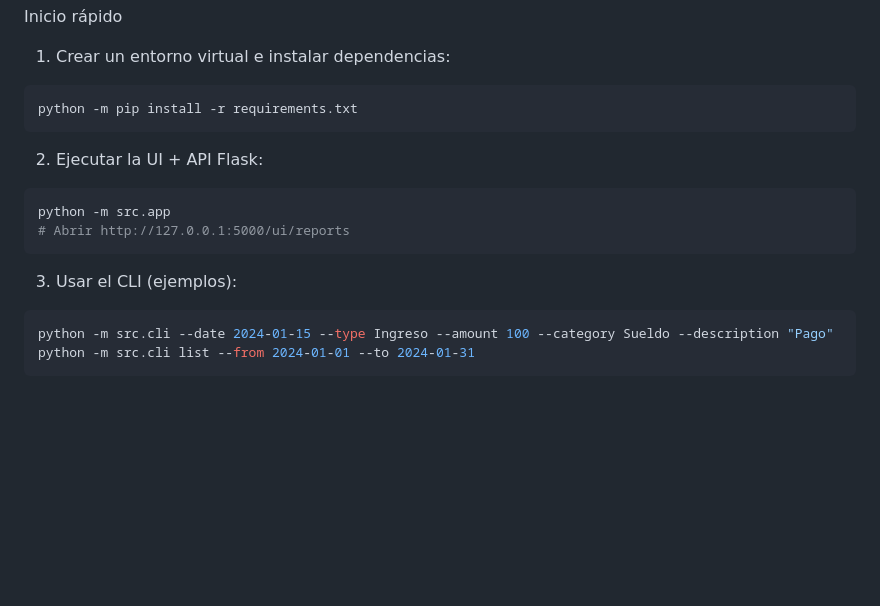
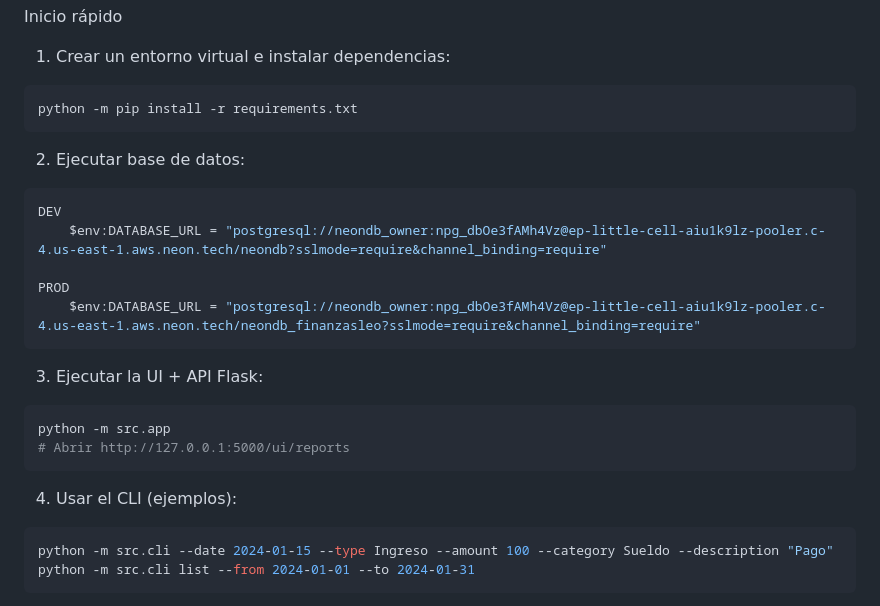
Before and after one commit to Leobor91/Finanzas-Personales-, a Markdown page: README.md, the part around the change. GitHub-like rendering; blank space fills up the shorter version.

Commit message:
docs: update README to reorder database setup and UI execution instructions

````diff
--- a/README.md
+++ b/README.md
@@ -12,12 +12,21 @@ Inicio rápido
 ```bash
 python -m pip install -r requirements.txt
 ```
-2. Ejecutar la UI + API Flask:
+
+2. Ejecutar base de datos:
+```bash
+DEV
+    $env:DATABASE_URL = "postgresql://neondb_owner:npg_dbOe3fAMh4Vz@ep-little-cell-aiu1k9lz-pooler.c-4.us-east-1.aws.neon.tech/neondb?sslmode=require&channel_binding=require"
+
+PROD
+    $env:DATABASE_URL = "postgresql://neondb_owner:npg_dbOe3fAMh4Vz@ep-little-cell-aiu1k9lz-pooler.c-4.us-east-1.aws.neon.tech/neondb_finanzasleo?sslmode=require&channel_binding=require"
+```
+3. Ejecutar la UI + API Flask:
 ```bash
 python -m src.app
 # Abrir http://127.0.0.1:5000/ui/reports
 ```
-3. Usar el CLI (ejemplos):
+4. Usar el CLI (ejemplos):
 ```bash
 python -m src.cli --date 2024-01-15 --type Ingreso --amount 100 --category Sueldo --description "Pago"
 python -m src.cli list --from 2024-01-01 --to 2024-01-31
````
